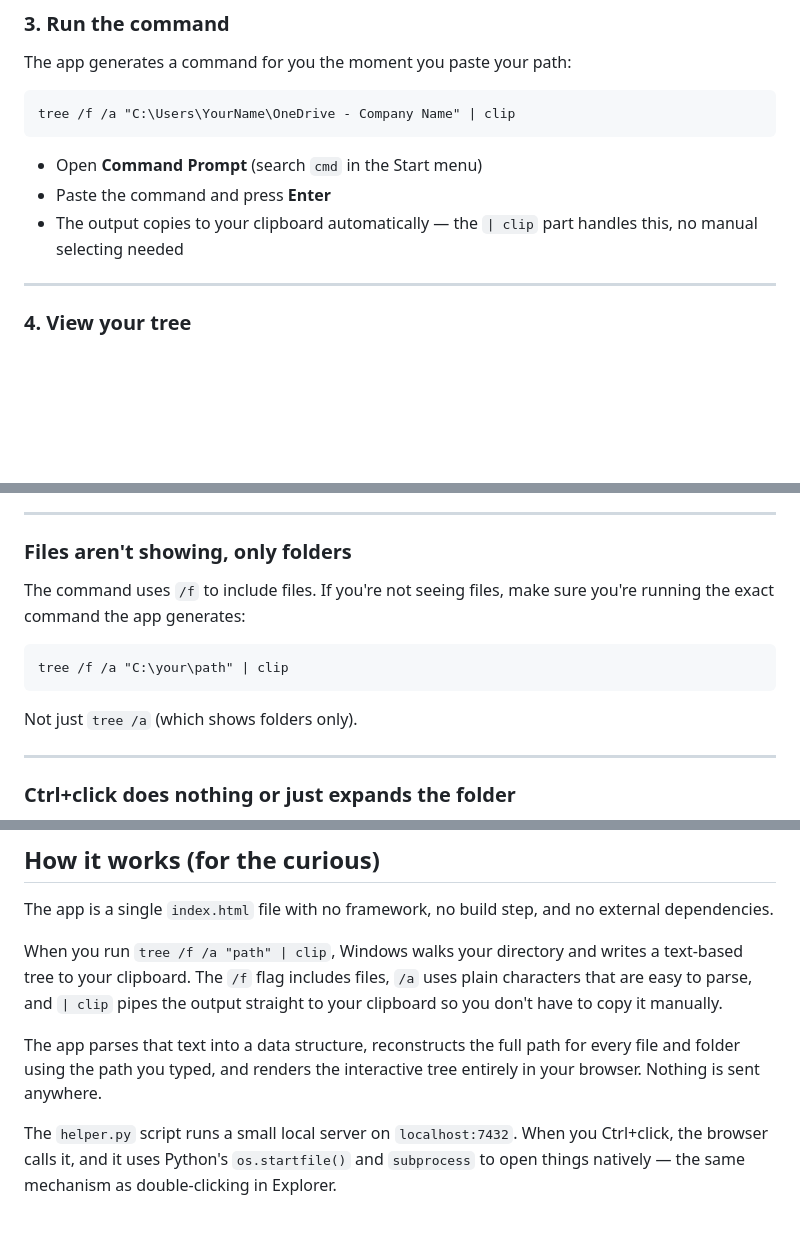
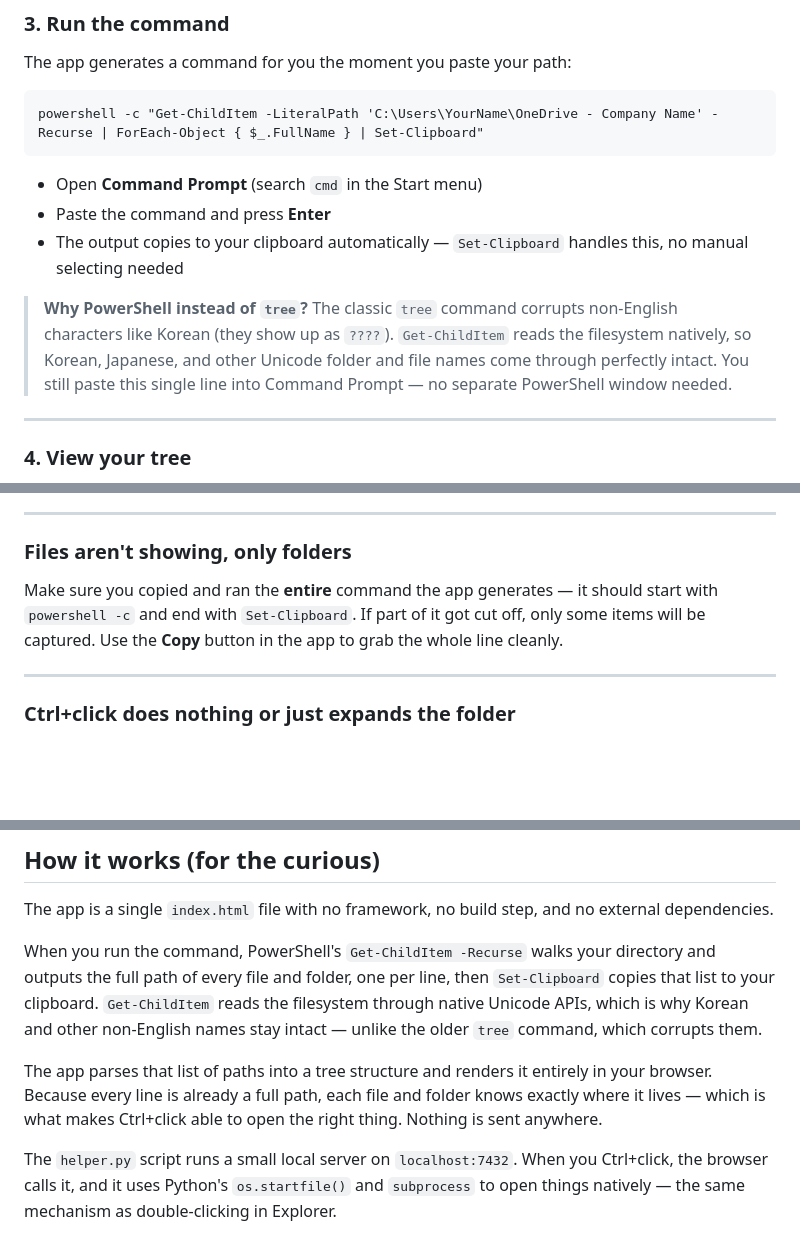
Before and after one commit to tobiko-dev/folder-tree, a Markdown page: README.md, 3 parts joined by grey strips. GitHub-like rendering; blank space fills up the shorter version.

Commit message:
now contains updated script and Asian language support

````diff
--- a/README.md
+++ b/README.md
@@ -42,12 +42,14 @@ Press **Ctrl+A** to select it, then **Ctrl+C** to copy. Paste it into the app.
 The app generates a command for you the moment you paste your path:
 
 ```
-tree /f /a "C:\Users\YourName\OneDrive - Company Name" | clip
+powershell -c "Get-ChildItem -LiteralPath 'C:\Users\YourName\OneDrive - Company Name' -Recurse | ForEach-Object { $_.FullName } | Set-Clipboard"
 ```
 
 - Open **Command Prompt** (search `cmd` in the Start menu)
 - Paste the command and press **Enter**
-- The output copies to your clipboard automatically — the `| clip` part handles this, no manual selecting needed
+- The output copies to your clipboard automatically — `Set-Clipboard` handles this, no manual selecting needed
+
+> **Why PowerShell instead of `tree`?** The classic `tree` command corrupts non-English characters like Korean (they show up as `????`). `Get-ChildItem` reads the filesystem natively, so Korean, Japanese, and other Unicode folder and file names come through perfectly intact. You still paste this single line into Command Prompt — no separate PowerShell window needed.
 
 ---
 
@@ -123,13 +125,7 @@ Just press **Ctrl+V** — the tree loads immediately. No extra steps needed.
 
 ### Files aren't showing, only folders
 
-The command uses `/f` to include files. If you're not seeing files, make sure you're running the exact command the app generates:
-
-```
-tree /f /a "C:\your\path" | clip
-```
-
-Not just `tree /a` (which shows folders only).
+Make sure you copied and ran the **entire** command the app generates — it should start with `powershell -c` and end with `Set-Clipboard`. If part of it got cut off, only some items will be captured. Use the **Copy** button in the app to grab the whole line cleanly.
 
 ---
 
@@ -177,8 +173,8 @@ Firefox and Safari don't support the File System Access API or the clipboard fea
 
 The app is a single `index.html` file with no framework, no build step, and no external dependencies.
 
-When you run `tree /f /a "path" | clip`, Windows walks your directory and writes a text-based tree to your clipboard. The `/f` flag includes files, `/a` uses plain characters that are easy to parse, and `| clip` pipes the output straight to your clipboard so you don't have to copy it manually.
+When you run the command, PowerShell's `Get-ChildItem -Recurse` walks your directory and outputs the full path of every file and folder, one per line, then `Set-Clipboard` copies that list to your clipboard. `Get-ChildItem` reads the filesystem through native Unicode APIs, which is why Korean and other non-English names stay intact — unlike the older `tree` command, which corrupts them.
 
-The app parses that text into a data structure, reconstructs the full path for every file and folder using the path you typed, and renders the interactive tree entirely in your browser. Nothing is sent anywhere.
+The app parses that list of paths into a tree structure and renders it entirely in your browser. Because every line is already a full path, each file and folder knows exactly where it lives — which is what makes Ctrl+click able to open the right thing. Nothing is sent anywhere.
 
 The `helper.py` script runs a small local server on `localhost:7432`. When you Ctrl+click, the browser calls it, and it uses Python's `os.startfile()` and `subprocess` to open things natively — the same mechanism as double-clicking in Explorer.
````
Also changed, not shown: other parts of README.md (+3 -3 lines).
